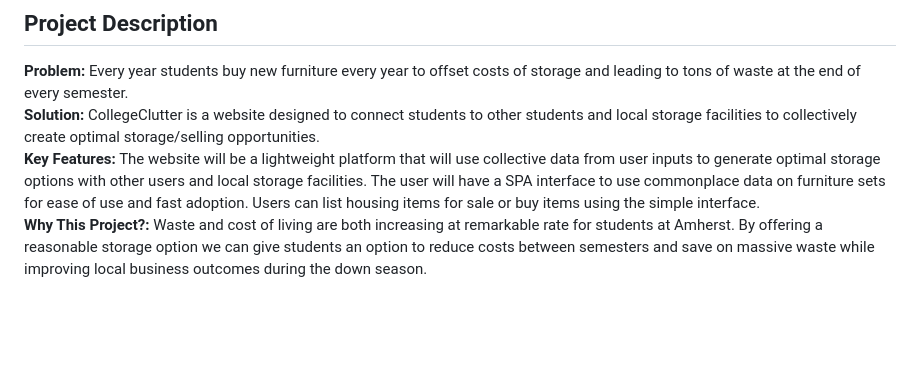
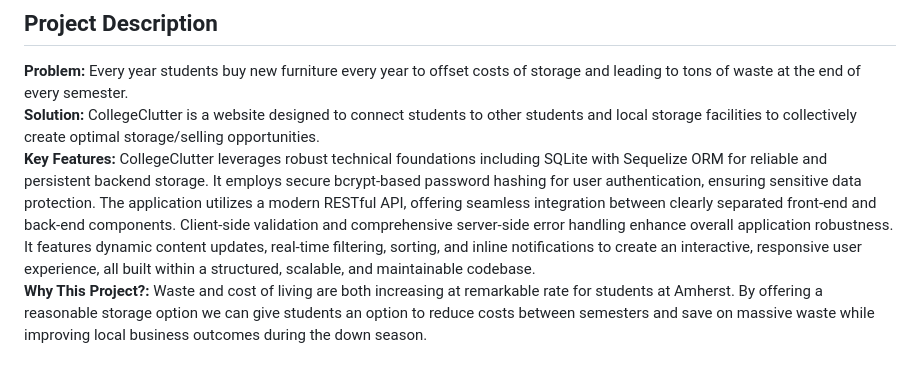
Before and after one commit to umass-byrneb/CS326-Group-36, a Markdown page: README.md, the part around one of its changes. Drawn GitHub-style; blank space fills up the shorter version.

```diff
--- a/README.md
+++ b/README.md
@@ -23,7 +25,7 @@ npm run dev
 ## Project Description
 **Problem:** Every year students buy new furniture every year to offset costs of storage and leading to tons of waste at the end of every semester.\
 **Solution:** CollegeClutter is a website designed to connect students to other students and local storage facilities to collectively create optimal storage/selling opportunities.\
-**Key Features:** The website will be a lightweight platform that will use collective data from user inputs to generate optimal storage options with other users and local storage facilities. The user will have a SPA interface to use commonplace data on furniture sets for ease of use and fast adoption. Users can list housing items for sale or buy items using the simple interface. \
+**Key Features:** CollegeClutter leverages robust technical foundations including SQLite with Sequelize ORM for reliable and persistent backend storage. It employs secure bcrypt-based password hashing for user authentication, ensuring sensitive data protection. The application utilizes a modern RESTful API, offering seamless integration between clearly separated front-end and back-end components. Client-side validation and comprehensive server-side error handling enhance overall application robustness. It features dynamic content updates, real-time filtering, sorting, and inline notifications to create an interactive, responsive user experience, all built within a structured, scalable, and maintainable codebase. \
 **Why This Project?:** Waste and cost of living are both increasing at remarkable rate for students at Amherst. By offering a reasonable storage option we can give students an option to reduce costs between semesters and save on massive waste while improving local business outcomes during the down season.
 
 ## Team Members
```
Also changed, not shown: other parts of README.md (+2 -0 lines).
